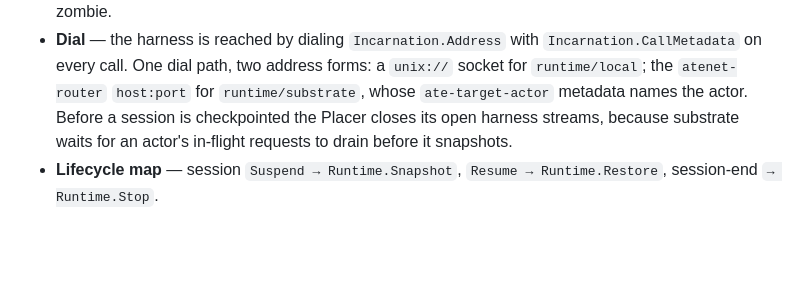
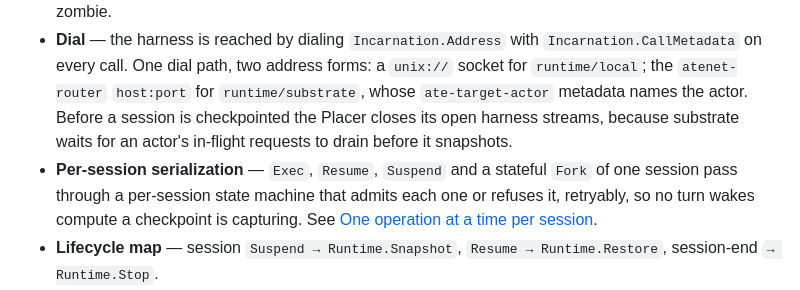
Before and after one commit to aramase/agentsessions, a Markdown page: docs/architecture.md, the part around the change. GitHub-like rendering; blank space fills up the shorter version.

```diff
--- a/docs/architecture.md
+++ b/docs/architecture.md
@@ -93,6 +93,10 @@ The `Placer` wires Sessions to the `Runtime` SPI and owns the incarnation lifecy
   `atenet-router` `host:port` for `runtime/substrate`, whose `ate-target-actor` metadata names the actor.
   Before a session is checkpointed the Placer closes its open harness streams, because substrate waits
   for an actor's in-flight requests to drain before it snapshots.
+- **Per-session serialization** — `Exec`, `Resume`, `Suspend` and a stateful `Fork` of one session
+  pass through a per-session state machine that admits each one or refuses it, retryably, so no turn
+  wakes compute a checkpoint is capturing. See
+  [One operation at a time per session](substrate-conformance.md#one-operation-at-a-time-per-session).
 - **Lifecycle map** — session `Suspend → Runtime.Snapshot`, `Resume → Runtime.Restore`, session-end
   `→ Runtime.Stop`.
 - **Fork** — capability-driven. A `STATELESS_REPLAY` session replay-forks (the child cold-boots and
```
Also changed, not shown: CHANGELOG.md (+8 -0 lines), docs/substrate-conformance.md (+66 -6 lines).
